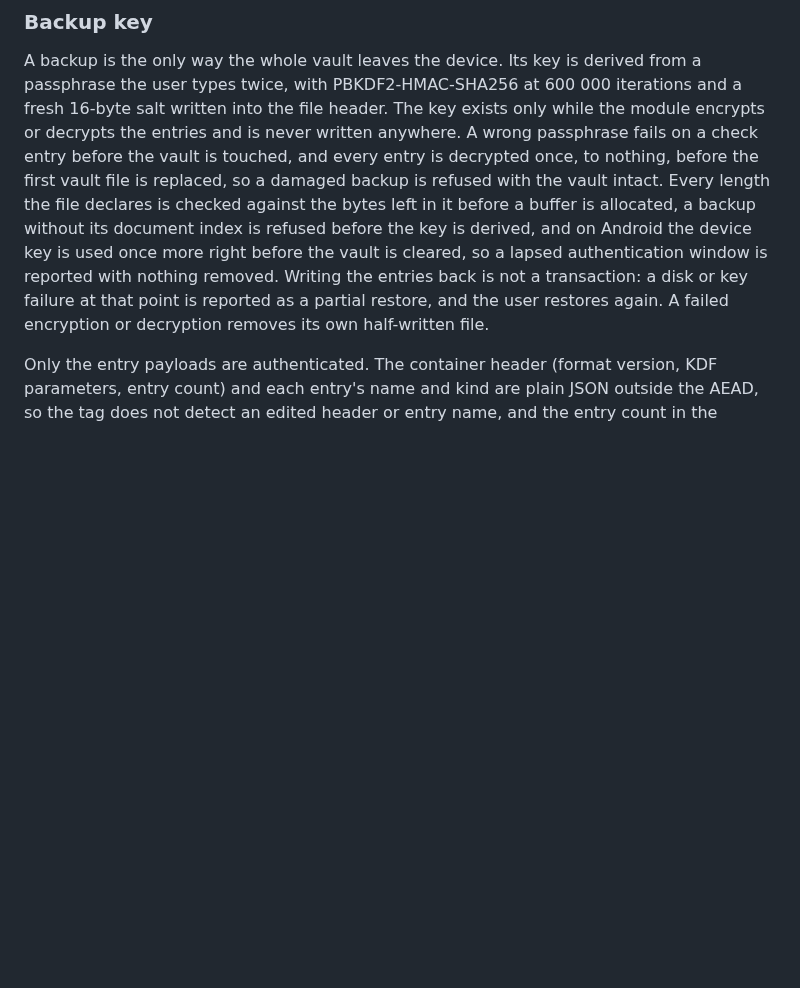
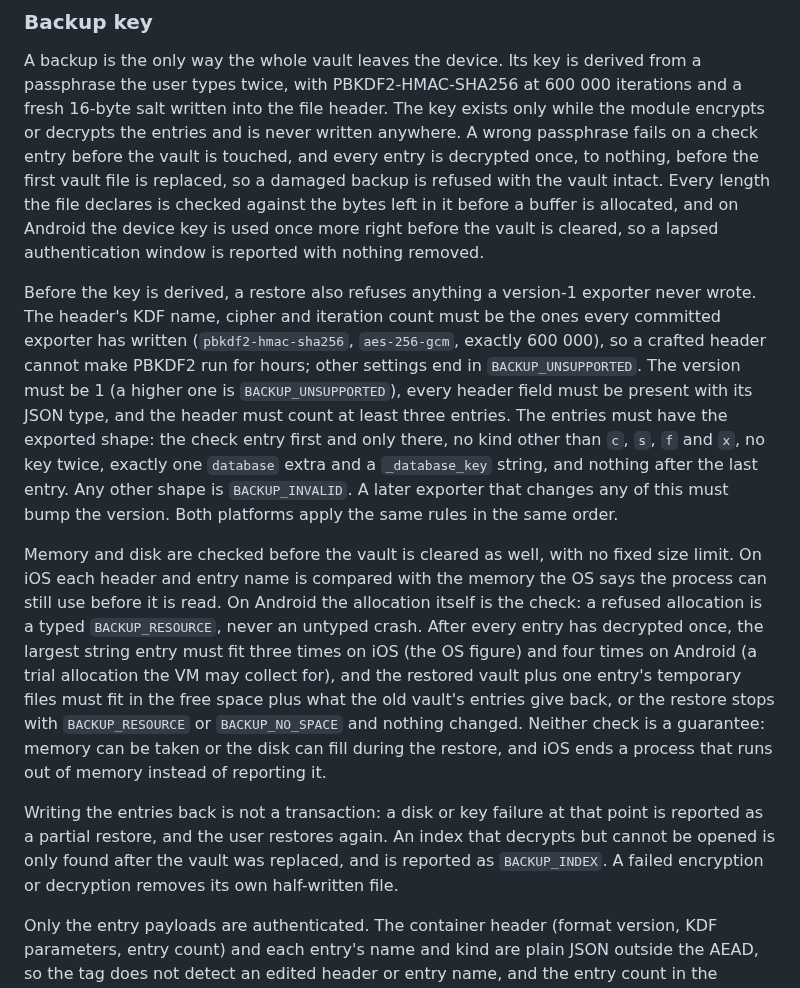
Before and after one commit to naderalfakesh/secure-vault, a Markdown page: docs/SECURITY.md, the part around the change. Drawn GitHub-style; blank space fills up the shorter version.

Commit message:
docs: describe the restore preflight and its verification

```diff
--- a/docs/SECURITY.md
+++ b/docs/SECURITY.md
@@ -157,13 +157,41 @@ written anywhere. A wrong passphrase fails on a check entry before the vault is
 touched, and every entry is decrypted once, to nothing, before the first
 vault file is replaced, so a damaged backup is refused with the vault
 intact. Every length the file declares is checked against the bytes left in
-it before a buffer is allocated, a backup without its document index is
-refused before the key is derived, and on Android the device key is used
+it before a buffer is allocated, and on Android the device key is used
 once more right before the vault is cleared, so a lapsed authentication
-window is reported with nothing removed. Writing the entries back is not a
-transaction: a disk or key failure at that point is reported as a partial
-restore, and the user restores again. A failed encryption or decryption
-removes its own half-written file.
+window is reported with nothing removed.
+
+Before the key is derived, a restore also refuses anything a version-1
+exporter never wrote. The header's KDF name, cipher and iteration count must
+be the ones every committed exporter has written (`pbkdf2-hmac-sha256`,
+`aes-256-gcm`, exactly 600 000), so a crafted header cannot make PBKDF2 run
+for hours; other settings end in `BACKUP_UNSUPPORTED`. The version must be 1
+(a higher one is `BACKUP_UNSUPPORTED`), every header field must be present
+with its JSON type, and the header must count at least three entries. The
+entries must have the exported shape: the check entry first and only there,
+no kind other than `c`, `s`, `f` and `x`, no key twice, exactly one `database`
+extra and a `_database_key` string, and nothing after the last entry. Any
+other shape is `BACKUP_INVALID`. A later exporter that changes any of this
+must bump the version. Both platforms apply the same rules in the same order.
+
+Memory and disk are checked before the vault is cleared as well, with no
+fixed size limit. On iOS each header and entry name is compared with the
+memory the OS says the process can still use before it is read. On Android
+the allocation itself is the check: a refused allocation is a typed
+`BACKUP_RESOURCE`, never an untyped crash. After every entry has decrypted
+once, the largest string entry must fit three times on iOS (the OS figure)
+and four times on Android (a trial allocation the VM may collect for), and
+the restored vault plus one entry's temporary files must fit in the free
+space plus what the old vault's entries give back, or the restore stops with
+`BACKUP_RESOURCE` or `BACKUP_NO_SPACE` and nothing changed. Neither check is
+a guarantee: memory can be taken or the disk can fill during the restore,
+and iOS ends a process that runs out of memory instead of reporting it.
+
+Writing the entries back is not a transaction: a disk or key failure at that
+point is reported as a partial restore, and the user restores again. An index
+that decrypts but cannot be opened is only found after the vault was
+replaced, and is reported as `BACKUP_INDEX`. A failed encryption or
+decryption removes its own half-written file.
 
 Only the entry payloads are authenticated. The container header (format
 version, KDF parameters, entry count) and each entry's name and kind are plain
```
Also changed, not shown: docs/adr/0007-passphrase-protected-backup-container.md (+19 -0 lines), docs/verification/t7b-restore-preflight.md (added, +166 -0 lines).
